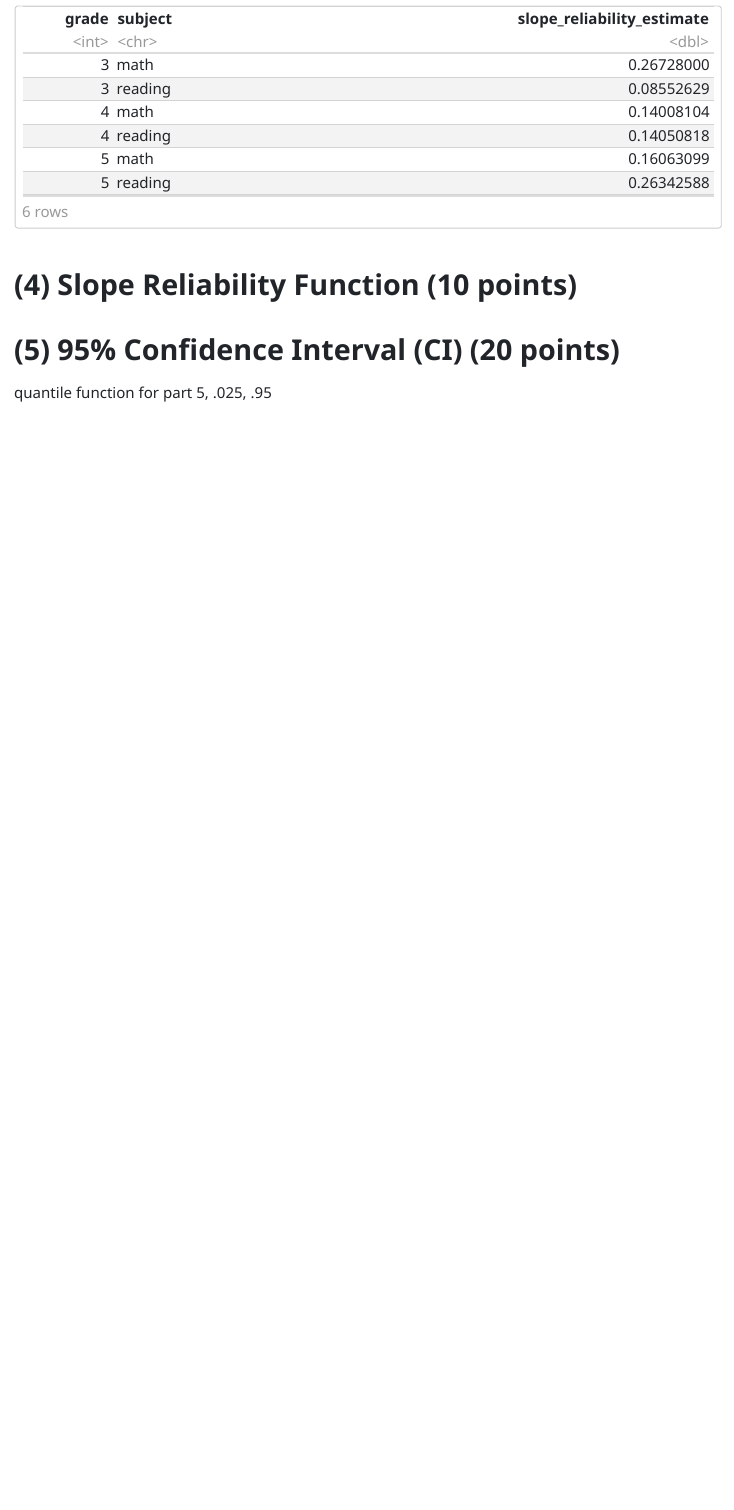
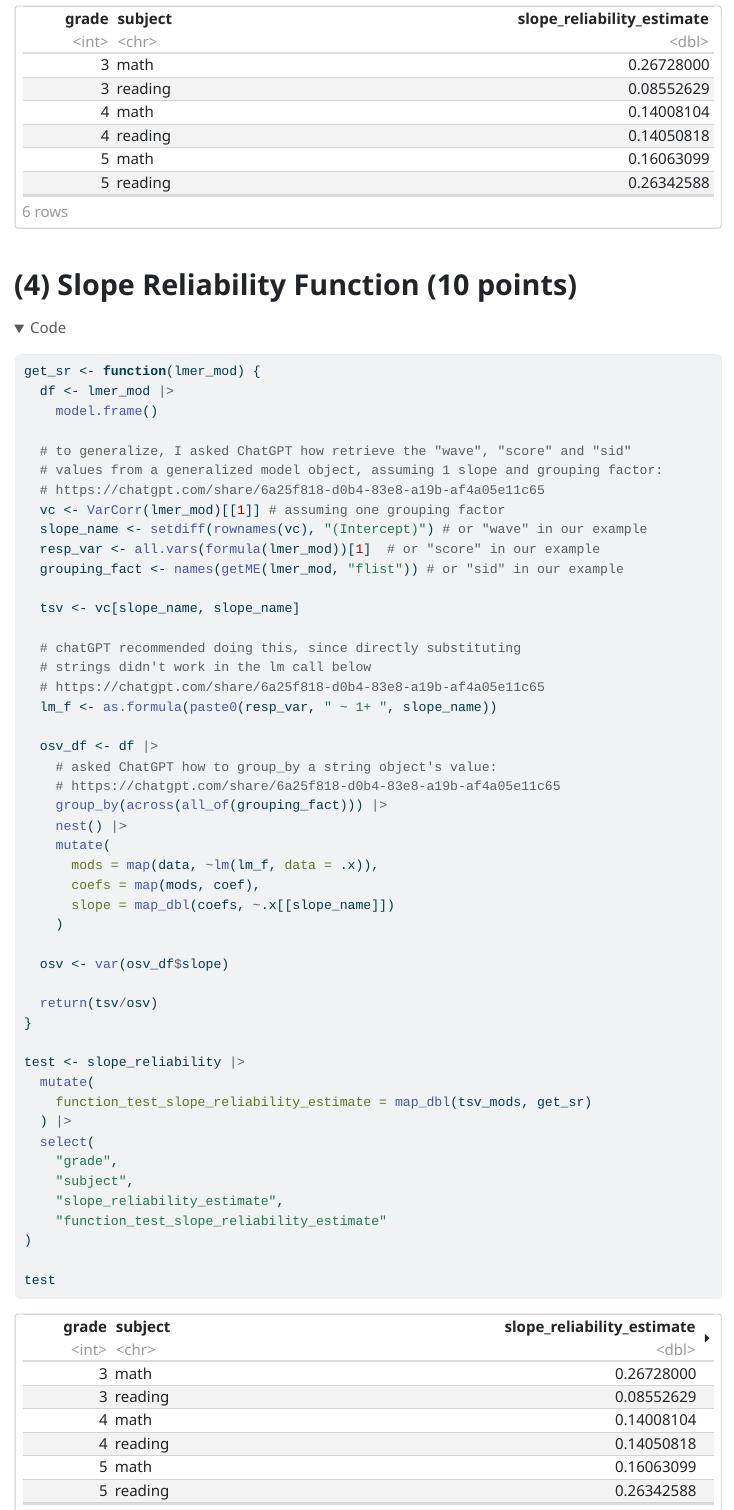
Before and after one commit to stmii/EDLD653_Final, a Quarto document (finalproj.qmd): the page in a window 1100 px wide, from 3920 px down. The pictures show the output file finalproj.html that the author committed with the source, opened offline; folded parts are opened; long lines of code are wrapped.

Commit message:
complete p4

````diff
--- a/finalproj.qmd
+++ b/finalproj.qmd
@@ -165,6 +165,53 @@
 # (4) Slope Reliability Function (10 points)
 ```{r}
 
+get_sr <- function(lmer_mod) {
+  df <- lmer_mod |>
+    model.frame()
+
+  # to generalize, I asked ChatGPT how retrieve the "wave", "score" and "sid"
+  # values from a generalized model object, assuming 1 slope and grouping factor:
+  # https://chatgpt.com/share/6a25f818-d0b4-83e8-a19b-af4a05e11c65
+  vc <- VarCorr(lmer_mod)[[1]] # assuming one grouping factor
+  slope_name <- setdiff(rownames(vc), "(Intercept)") # or "wave" in our example
+  resp_var <- all.vars(formula(lmer_mod))[1]  # or "score" in our example
+  grouping_fact <- names(getME(lmer_mod, "flist")) # or "sid" in our example
+
+  tsv <- vc[slope_name, slope_name]
+
+  # chatGPT recommended doing this, since directly substituting
+  # strings didn't work in the lm call below
+  # https://chatgpt.com/share/6a25f818-d0b4-83e8-a19b-af4a05e11c65
+  lm_f <- as.formula(paste0(resp_var, " ~ 1+ ", slope_name))
+
+  osv_df <- df |>
+    # asked ChatGPT how to group_by a string object's value:
+    # https://chatgpt.com/share/6a25f818-d0b4-83e8-a19b-af4a05e11c65
+    group_by(across(all_of(grouping_fact))) |>
+    nest() |>
+    mutate(
+      mods = map(data, ~lm(lm_f, data = .x)),
+      coefs = map(mods, coef),
+      slope = map_dbl(coefs, ~.x[[slope_name]])
+    )
+
+  osv <- var(osv_df$slope)
+
+  return(tsv/osv)
+}
+
+test <- slope_reliability |>
+  mutate(
+    function_test_slope_reliability_estimate = map_dbl(tsv_mods, get_sr)
+  ) |>
+  select(
+    "grade",
+    "subject",
+    "slope_reliability_estimate",
+    "function_test_slope_reliability_estimate"
+)
+
+test
 ```
 
 # (5) 95% Confidence Interval (CI) (20 points)
````
Also changed, not shown: finalproj.html.
